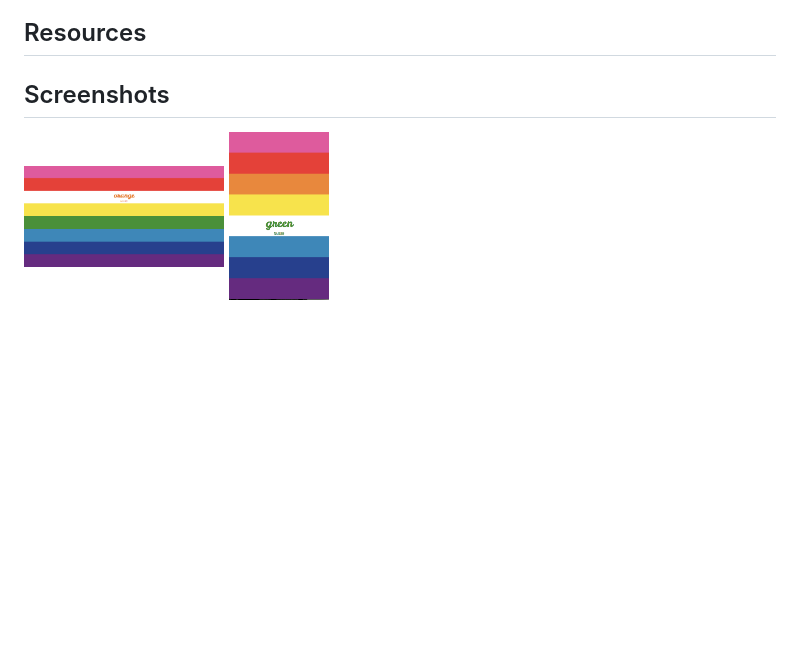
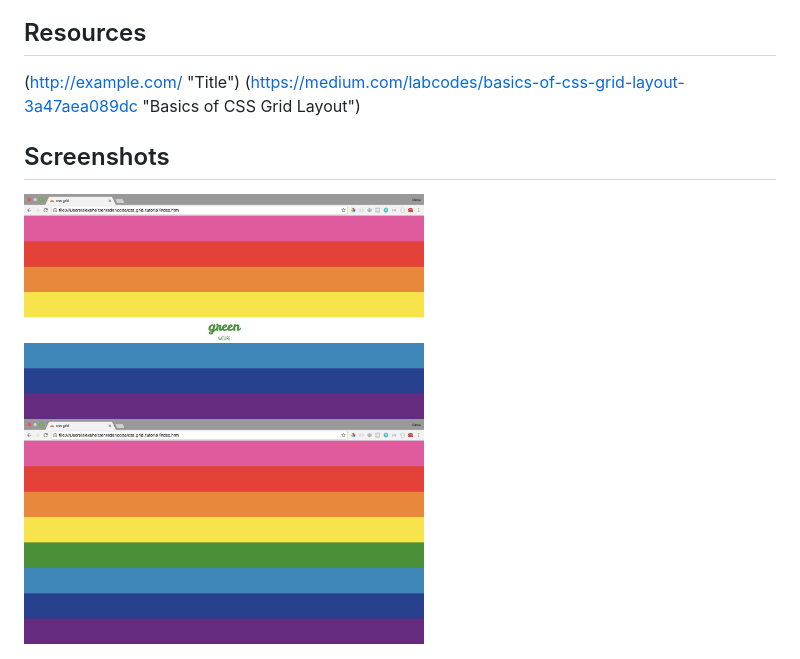
Before and after one commit to aheitzen/css_grid_tutorial, a Markdown page: README.md, the part around the change. Rendered like a GitHub page; pictures changed too: images/desktop-hover.png (added), images/desktop-no-hover.png (added), images/desktop.png (deleted); blank space fills up the shorter version.

```diff
--- a/README.md
+++ b/README.md
@@ -8,9 +8,9 @@
 * I wanted to play around with the basic grid system introduced recently in css. In the future, I would like to implement more use of css grid, and also simplify my style sheet because currently it is redundant. I picked the rainbow flag motif to celebrate pride month, and also added some simple css hover animations. I may iterate on this in the future.
 
 ## Resources
+(http://example.com/ "Title")
+(https://medium.com/labcodes/basics-of-css-grid-layout-3a47aea089dc "Basics of CSS Grid Layout")
 
 ## Screenshots
-
-<!-- ![alt tag](images/mobile-screenshot.png  "Mobile view") -->
-<img src="images/desktop.png" alt="Desktop view" width="200" height="100">
-<img src="images/mobile-screenshot.png" alt="mobile image" width="100" height="200">
+<img src="images/desktop-hover.png" alt="Desktop view" width="400" height="200">
+<img src="images/desktop-no-hover.png" alt="mobile image" width="400" height="200">
```
